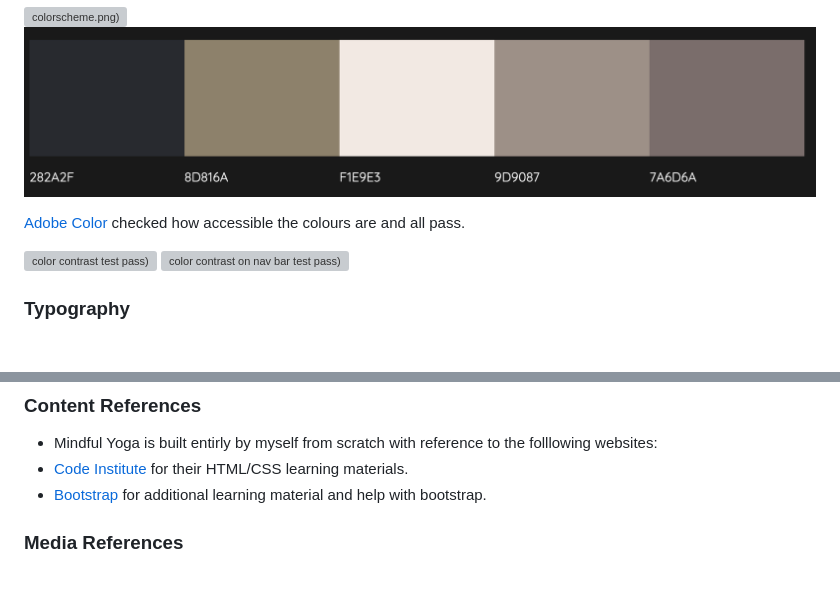
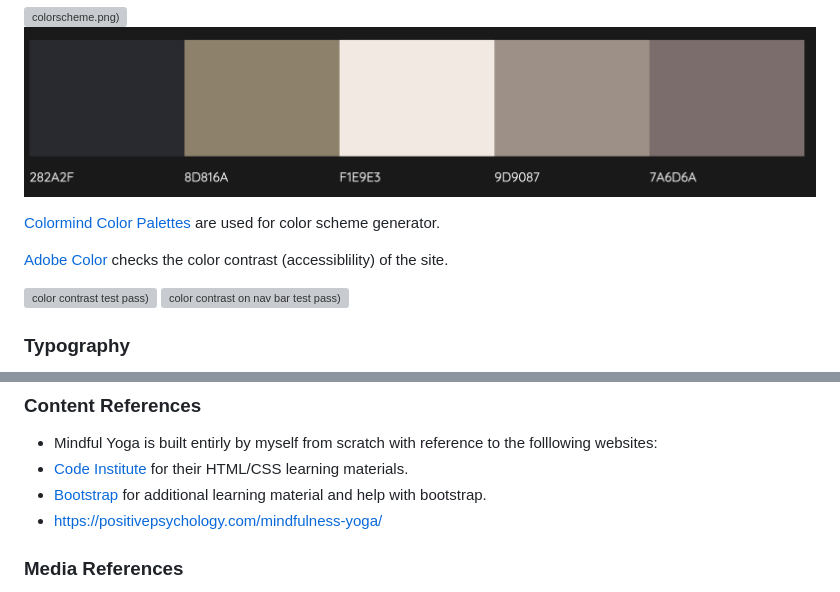
Before and after one commit to waiyiwong/mindful_yoga, a Markdown page: README.md, 2 parts joined by grey strips. GitHub-like rendering; blank space fills up the shorter version; grey boxes are pictures that could not be loaded.

Commit message:
add 2 sites in color scheme, README

```diff
--- a/README.md
+++ b/README.md
@@ -112,7 +112,11 @@ This website used a natural palette of pinks and oranges that were inspired by t
 ![colorscheme.png)](documentation/colorscheme.png)
 ![colorscheme2.png)](documentation/colorscheme2.png)
 
-[Adobe Color](https://color.adobe.com/create/color-contrast-analyzer) checked how accessible the colours are and all pass.
+[Colormind](http://colormind.io/)
+[Color Palettes](https://mycolor.space/)
+are used for color scheme generator.
+
+[Adobe Color](https://color.adobe.com/create/color-contrast-analyzer) checks the color contrast (accessiblility) of the site.
 
 ![color contrast test pass)](documentation/color_contrast.png)
 ![color contrast on nav bar test pass)](documentation/color_contrast_nav_bar.png)
@@ -245,6 +249,7 @@ This approach combined simulated testing through DevTools with actual device tes
 - Mindful Yoga is built entirly by myself from scratch with reference to the folllowing websites:
 - [Code Institute](https://codeinstitute.net/ie/) for their HTML/CSS learning materials.
 - [Bootstrap](https://getbootstrap.com/docs/5.3/) for additional learning material and help with bootstrap.
+- https://positivepsychology.com/mindfulness-yoga/
 
 ### **Media References**
 - Adobe Color - for all color palettes and accessibility contrast ratios
```
